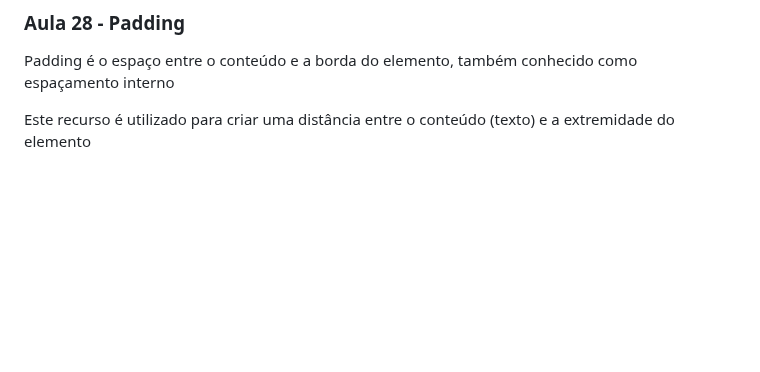
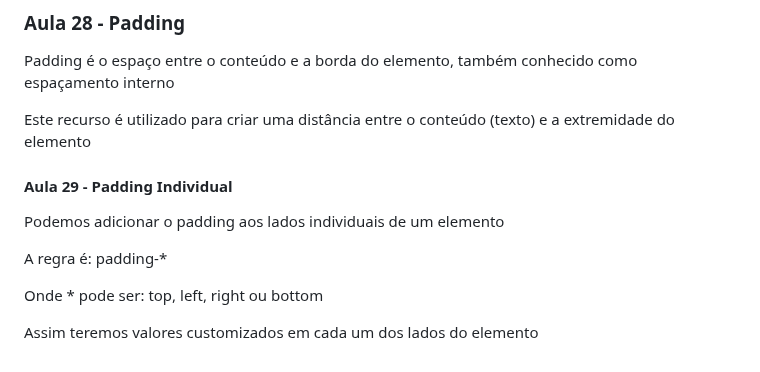
Before and after one commit to FreitasGabs/frontEnd_HoraDeCodar, a Markdown page: 2_intro_CSS/readme.md, the part around the change. Drawn GitHub-style; blank space fills up the shorter version.

Commit message:
:books: Aula 29

```diff
--- a/2_intro_CSS/readme.md
+++ b/2_intro_CSS/readme.md
@@ -306,3 +306,13 @@ Preenchendo a tela toda na horizontal
 Padding é o espaço entre o conteúdo e a borda do elemento, também conhecido como espaçamento interno
 
 Este recurso é utilizado para criar uma distância entre o conteúdo (texto) e a extremidade do elemento
+
+#### Aula 29 - Padding Individual
+
+Podemos adicionar o padding aos lados individuais de um elemento
+
+A regra é: padding-*
+
+Onde * pode ser: top, left, right ou bottom
+
+Assim teremos valores customizados em cada um dos lados do elemento
```
